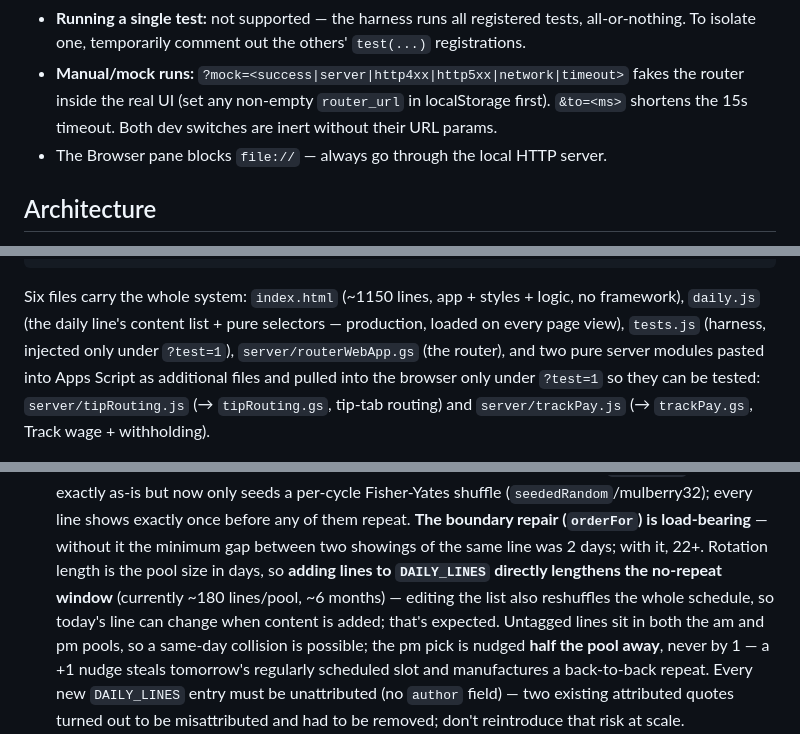
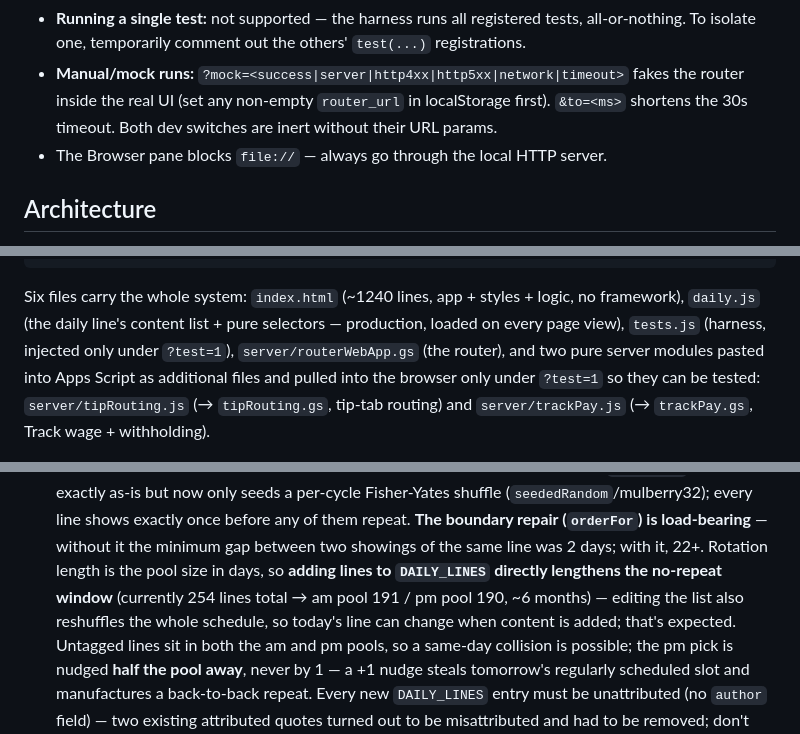
Before and after one commit to purplenerple11-byte/log-it, a Markdown page: CLAUDE.md, 3 parts joined by grey strips. Rendered like a GitHub page.

````diff
--- a/CLAUDE.md
+++ b/CLAUDE.md
@@ -21,7 +21,7 @@ python3 tools/make-icons.py        # regenerate icons/ (stdlib only, by design)
   To isolate one, temporarily comment out the others' `test(...)` registrations.
 - **Manual/mock runs:** `?mock=<success|server|http4xx|http5xx|network|timeout>` fakes the router
   inside the real UI (set any non-empty `router_url` in localStorage first). `&to=<ms>` shortens the
-  15s timeout. Both dev switches are inert without their URL params.
+  30s timeout. Both dev switches are inert without their URL params.
 - The Browser pane blocks `file://` — always go through the local HTTP server.
 
 ## Architecture
@@ -41,7 +41,7 @@ index.html (PWA, GitHub Pages)
   ← confirmation card
 ```
 
-Six files carry the whole system: `index.html` (~1150 lines, app + styles + logic, no framework),
+Six files carry the whole system: `index.html` (~1240 lines, app + styles + logic, no framework),
 `daily.js` (the daily line's content list + pure selectors — production, loaded on every page view),
 `tests.js` (harness, injected only under `?test=1`), `server/routerWebApp.gs` (the router), and two
 pure server modules pasted into Apps Script as additional files and pulled into the browser only
@@ -119,8 +119,8 @@ and `server/trackPay.js` (→ `trackPay.gs`, Track wage + withholding).
   (`seededRandom`/mulberry32); every line shows exactly once before any of them repeat. **The
   boundary repair (`orderFor`) is load-bearing** — without it the minimum gap between two
   showings of the same line was 2 days; with it, 22+. Rotation length is the pool size in days,
-  so **adding lines to `DAILY_LINES` directly lengthens the no-repeat window** (currently ~180
-  lines/pool, ~6 months) — editing the list also reshuffles the whole schedule, so today's line
+  so **adding lines to `DAILY_LINES` directly lengthens the no-repeat window** (currently 254
+  lines total → am pool 191 / pm pool 190, ~6 months) — editing the list also reshuffles the whole schedule, so today's line
   can change when content is added; that's expected. Untagged lines sit in both the am and pm
   pools, so a same-day collision is possible; the pm pick is nudged **half the pool away**, never
   by 1 — a +1 nudge steals tomorrow's regularly scheduled slot and manufactures a back-to-back
````
Also changed, not shown: other parts of CLAUDE.md (+1 -1 lines), docs/HANDOFF.md (+2 -2 lines), docs/specs/2026-08-16-read-front-end-design.md (added, +217 -0 lines).
